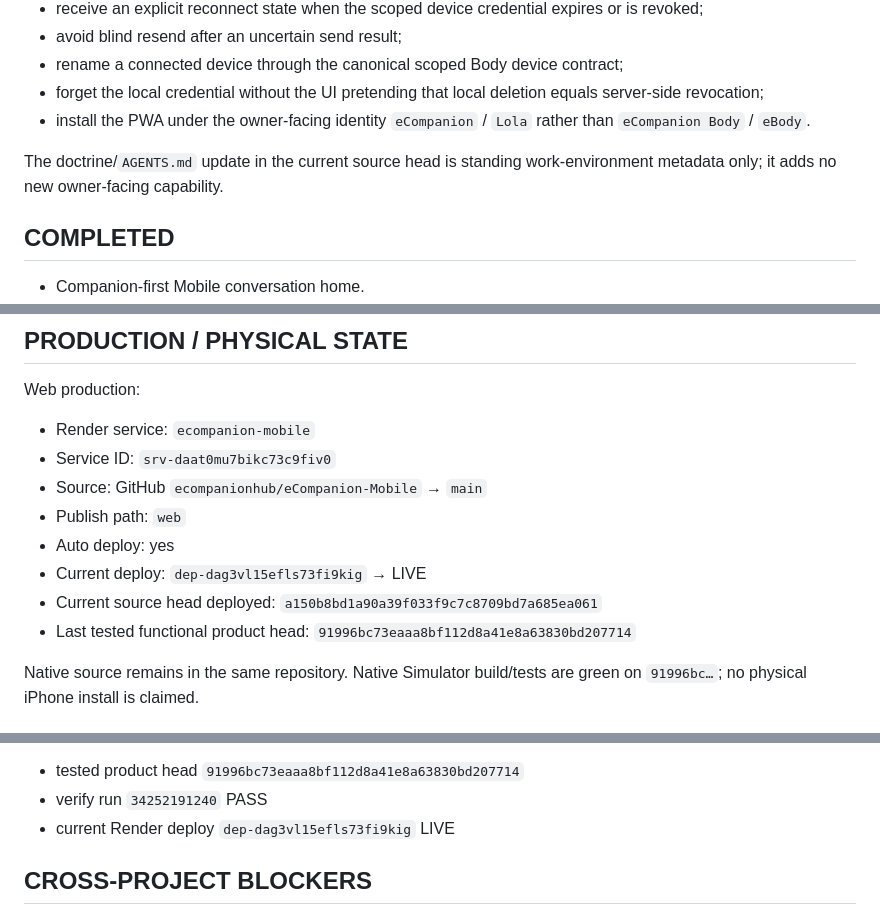
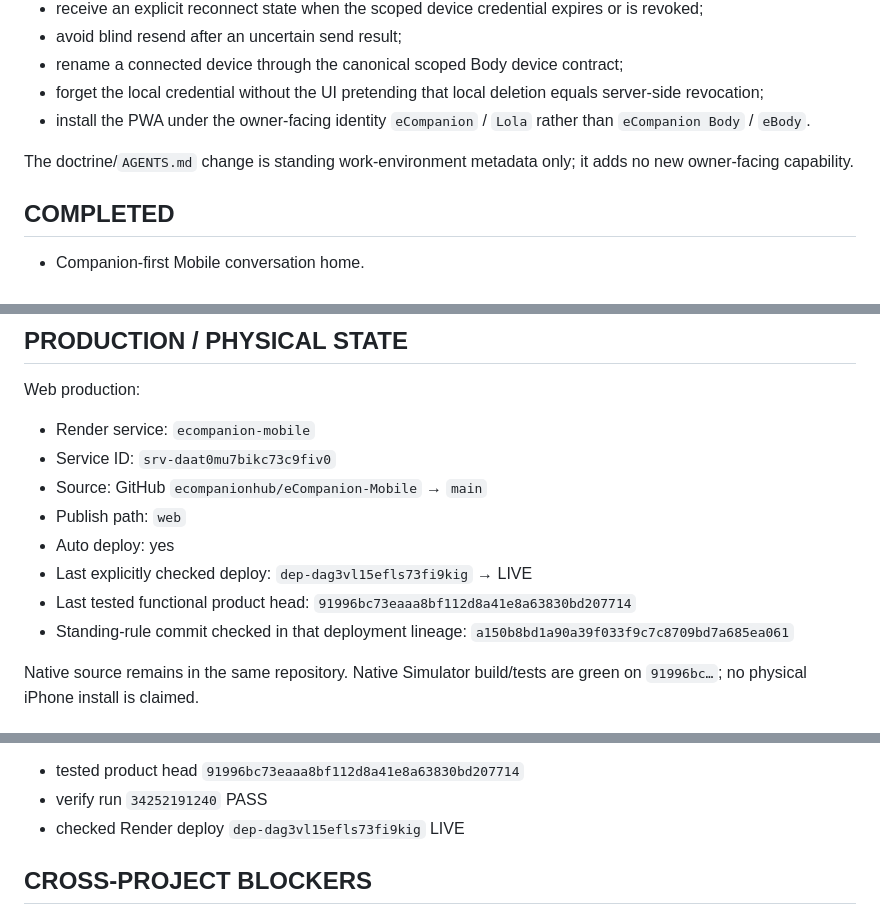
Before and after one commit to ecompanionhub/eCompanion-Mobile, a Markdown page: HEADQUARTERS_REPORT.md, 3 parts joined by grey strips. GitHub-like rendering.

```diff
--- a/HEADQUARTERS_REPORT.md
+++ b/HEADQUARTERS_REPORT.md
@@ -25,7 +24,7 @@ The owner can:
 - forget the local credential without the UI pretending that local deletion equals server-side revocation;
 - install the PWA under the owner-facing identity `eCompanion` / `Lola` rather than `eCompanion Body` / `eBody`.
 
-The doctrine/`AGENTS.md` update in the current source head is standing work-environment metadata only; it adds no new owner-facing capability.
+The doctrine/`AGENTS.md` change is standing work-environment metadata only; it adds no new owner-facing capability.
 
 ## COMPLETED
 - Companion-first Mobile conversation home.
@@ -66,9 +65,9 @@ Web production:
 - Source: GitHub `ecompanionhub/eCompanion-Mobile` → `main`
 - Publish path: `web`
 - Auto deploy: yes
-- Current deploy: `dep-dag3vl15efls73fi9kig` → LIVE
-- Current source head deployed: `a150b8bd1a90a39f033f9c7c8709bd7a685ea061`
+- Last explicitly checked deploy: `dep-dag3vl15efls73fi9kig` → LIVE
 - Last tested functional product head: `91996bc73eaaa8bf112d8a41e8a63830bd207714`
+- Standing-rule commit checked in that deployment lineage: `a150b8bd1a90a39f033f9c7c8709bd7a685ea061`
 
 Native source remains in the same repository. Native Simulator build/tests are green on `91996bc…`; no physical iPhone install is claimed.
 
@@ -119,7 +118,7 @@ Do not reintroduce browser-owned companion identity, browser-only policy/action
 Evidence:
 - tested product head `91996bc73eaaa8bf112d8a41e8a63830bd207714`
 - verify run `34252191240` PASS
-- current Render deploy `dep-dag3vl15efls73fi9kig` LIVE
+- checked Render deploy `dep-dag3vl15efls73fi9kig` LIVE
 
 ## CROSS-PROJECT BLOCKERS
 ### CROSS-PROJECT BLOCKER: canonical action progress in Mobile
```
Also changed, not shown: other parts of HEADQUARTERS_REPORT.md (+12 -10 lines).
